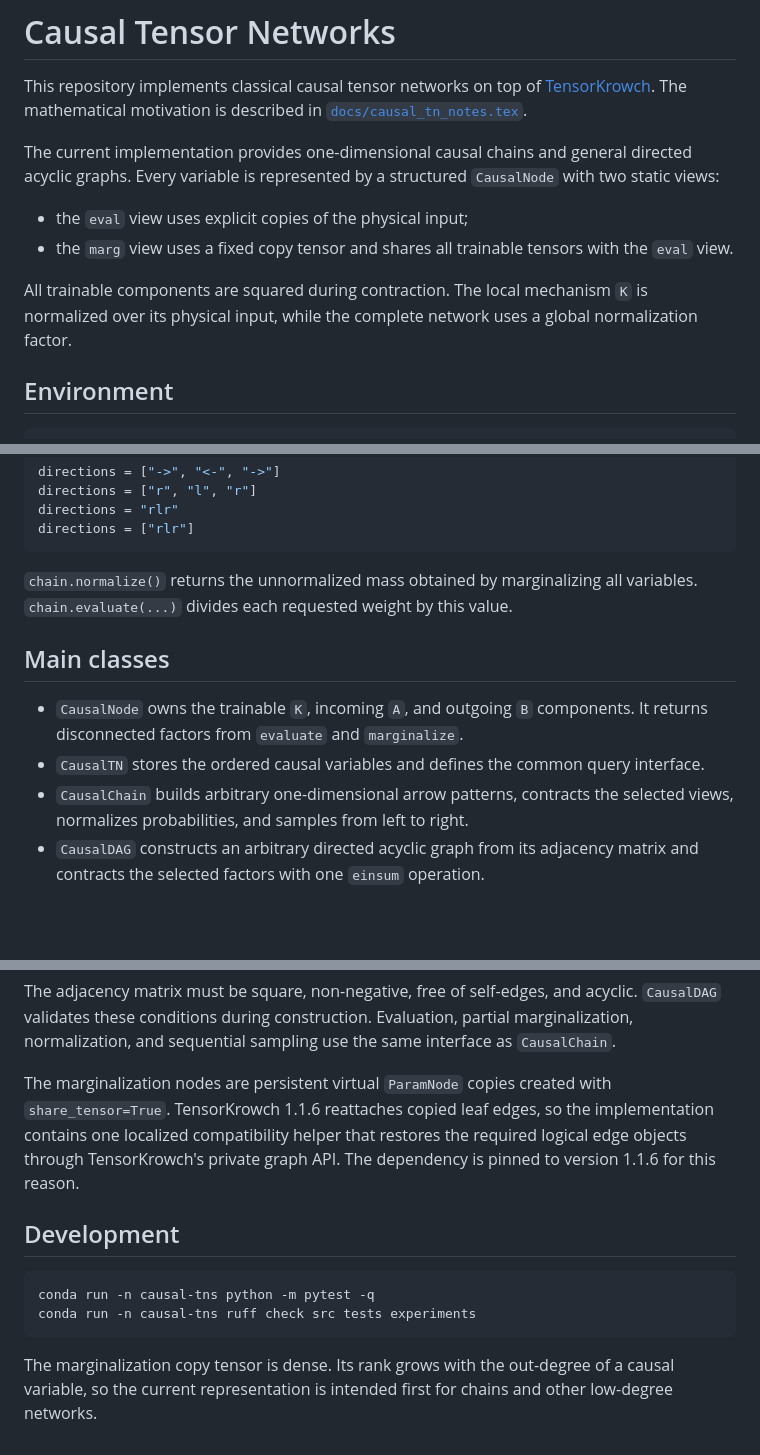
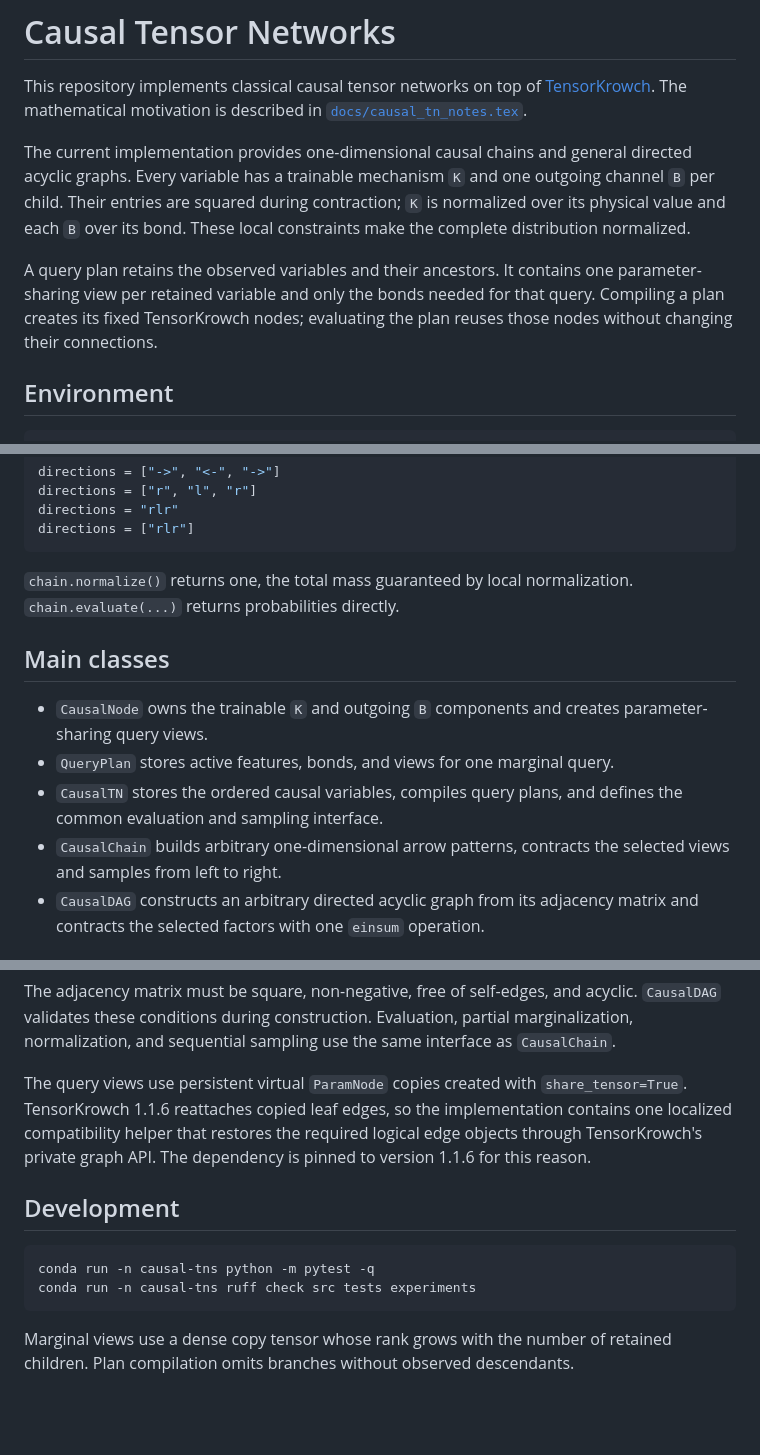
Before and after one commit to joserapa98/causal-tns, a Markdown page: README.md, 3 parts joined by grey strips. GitHub-like rendering; blank space fills up the shorter version.

Commit message:
Document compiled causal queries

````diff
--- a/README.md
+++ b/README.md
@@ -6,16 +6,15 @@ motivation is described in
 [`docs/causal_tn_notes.tex`](docs/causal_tn_notes.tex).
 
 The current implementation provides one-dimensional causal chains and general
-directed acyclic graphs. Every variable is represented by a structured
-`CausalNode` with two static views:
+directed acyclic graphs. Every variable has a trainable mechanism `K` and one
+outgoing channel `B` per child. Their entries are squared during contraction;
+`K` is normalized over its physical value and each `B` over its bond. These
+local constraints make the complete distribution normalized.
 
-- the `eval` view uses explicit copies of the physical input;
-- the `marg` view uses a fixed copy tensor and shares all trainable tensors with
-  the `eval` view.
-
-All trainable components are squared during contraction. The local mechanism
-`K` is normalized over its physical input, while the complete network uses a
-global normalization factor.
+A query plan retains the observed variables and their ancestors. It contains
+one parameter-sharing view per retained variable and only the bonds needed for
+that query. Compiling a plan creates its fixed TensorKrowch nodes; evaluating
+the plan reuses those nodes without changing their connections.
 
 ## Environment
 
@@ -75,18 +78,18 @@ directions = "rlr"
 directions = ["rlr"]
 ```
 
-`chain.normalize()` returns the unnormalized mass obtained by marginalizing all
-variables. `chain.evaluate(...)` divides each requested weight by this value.
+`chain.normalize()` returns one, the total mass guaranteed by local
+normalization. `chain.evaluate(...)` returns probabilities directly.
 
 ## Main classes
 
-- `CausalNode` owns the trainable `K`, incoming `A`, and outgoing `B`
-  components. It returns disconnected factors from `evaluate` and
-  `marginalize`.
-- `CausalTN` stores the ordered causal variables and defines the common query
-  interface.
+- `CausalNode` owns the trainable `K` and outgoing `B` components and creates
+  parameter-sharing query views.
+- `QueryPlan` stores active features, bonds, and views for one marginal query.
+- `CausalTN` stores the ordered causal variables, compiles query plans, and
+  defines the common evaluation and sampling interface.
 - `CausalChain` builds arbitrary one-dimensional arrow patterns, contracts the
-  selected views, normalizes probabilities, and samples from left to right.
+  selected views and samples from left to right.
 - `CausalDAG` constructs an arbitrary directed acyclic graph from its adjacency
   matrix and contracts the selected factors with one `einsum` operation.
 
@@ -123,7 +126,7 @@ The adjacency matrix must be square, non-negative, free of self-edges, and acycl
 partial marginalization, normalization, and sequential sampling use the same
 interface as `CausalChain`.
 
-The marginalization nodes are persistent virtual `ParamNode` copies created
+The query views use persistent virtual `ParamNode` copies created
 with `share_tensor=True`. TensorKrowch 1.1.6 reattaches copied leaf edges, so the
 implementation contains one localized compatibility helper that restores the
 required logical edge objects through TensorKrowch's private graph API. The
@@ -136,6 +139,5 @@ conda run -n causal-tns python -m pytest -q
 conda run -n causal-tns ruff check src tests experiments
 ```
 
-The marginalization copy tensor is dense. Its rank grows with the out-degree of
-a causal variable, so the current representation is intended first for chains
-and other low-degree networks.
+Marginal views use a dense copy tensor whose rank grows with the number of
+retained children. Plan compilation omits branches without observed descendants.
````
Also changed, not shown: other parts of README.md (+4 -0 lines).
